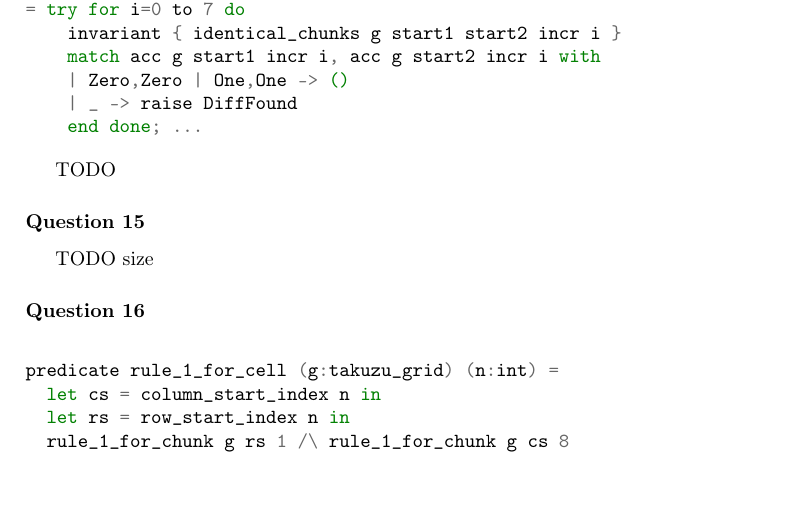
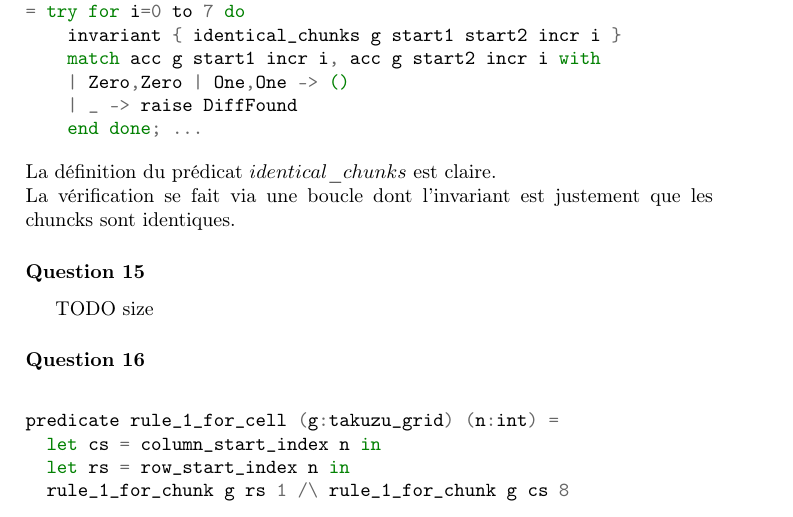
Before and after one commit to nobrakal/takuzu, a LaTeX document (rapport/rapport.tex): part of page 5 of 6, cut so that both start at the same text, the shorter picture padded with empty space. Compiled offline with pdfLaTeX.

Commit message:
more blah

```diff
--- a/rapport/rapport.tex
+++ b/rapport/rapport.tex
@@ -207,8 +207,8 @@ let check_identical_chunks g start1 start2 incr : bool
     | _ -> raise DiffFound
     end done; ...
 \end{minted}
-
-TODO
+La définition du prédicat $identical\_chunks$ est claire.\\
+La vérification se fait via une boucle dont l'invariant est justement que les chuncks sont identiques.
 
 \subsection{}
 TODO size
```
